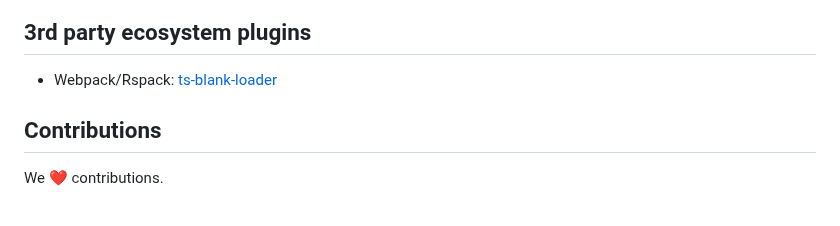
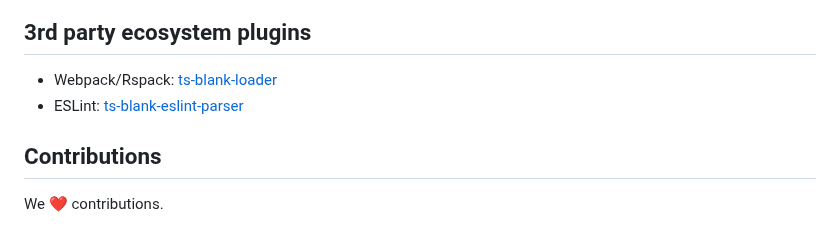
Before and after one commit to bloomberg/ts-blank-space, a Markdown page: README.md, the part around the change. Rendered like a GitHub page.

Commit message:
docs: add ts-blank-eslint-parser reference
Signed-off-by: Rel1cx <rel1cx@proton.me>

```diff
--- a/README.md
+++ b/README.md
@@ -265,6 +265,7 @@ Because `ts-blank-space` only removes code, this is not performed. To force the
 ## 3rd party ecosystem plugins
 
 -   Webpack/Rspack: [ts-blank-loader](https://github.com/leimonio/ts-blank-loader)
+-   ESLint: [ts-blank-eslint-parser](https://github.com/Rel1cx/ts-blank-eslint-parser)
 
 ## Contributions
 
```
